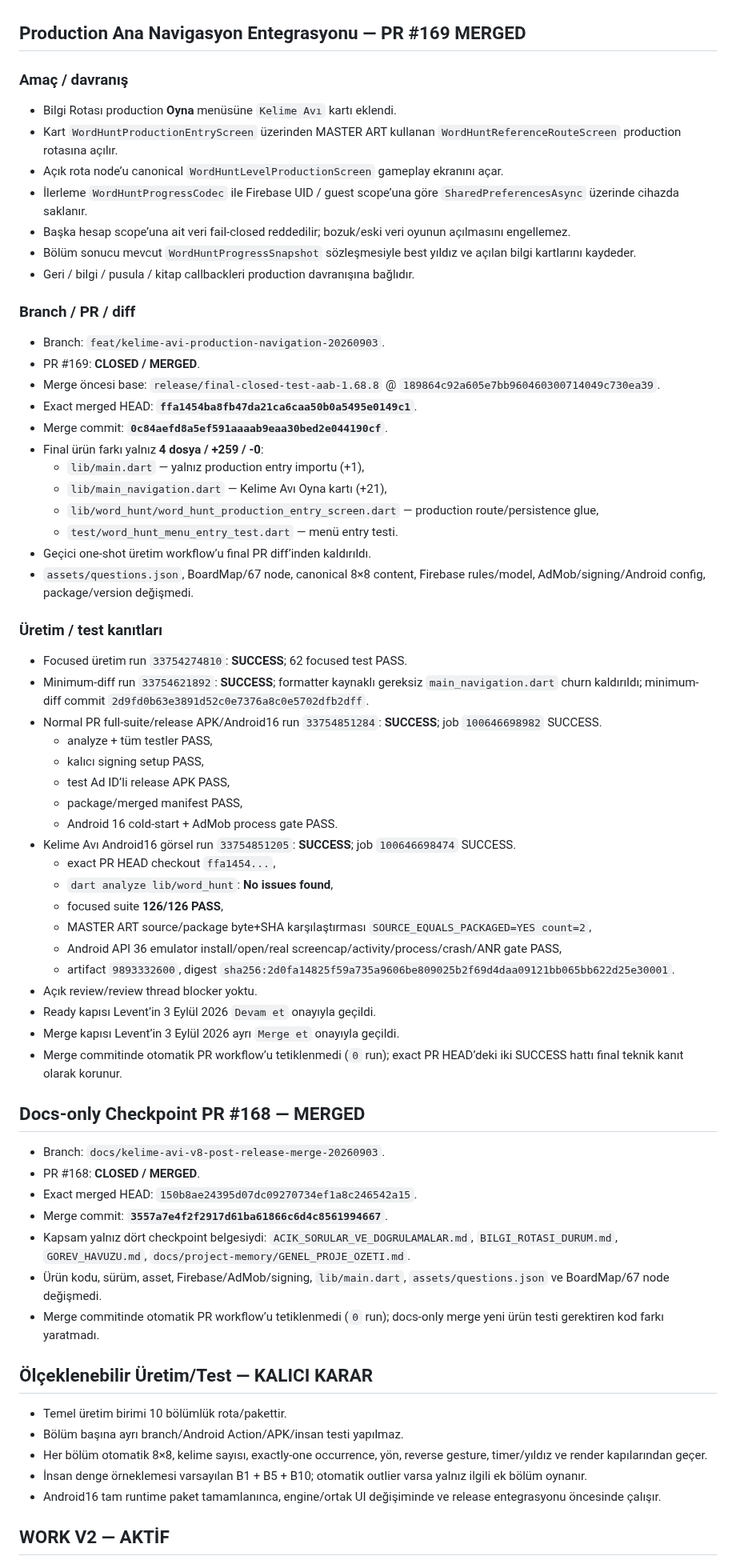
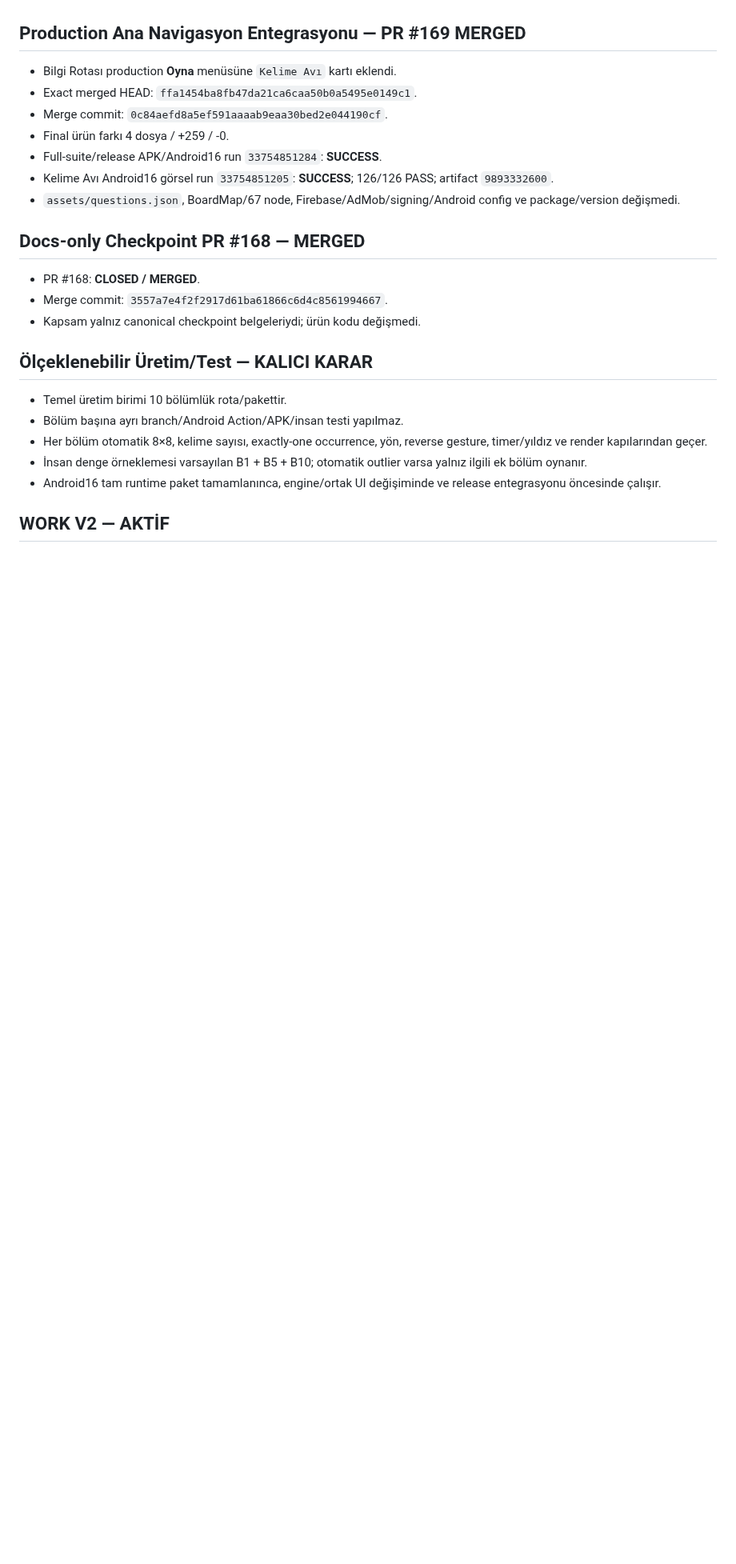
Before and after one commit to LeventuA/BilgiRotasi, a Markdown page: docs/project-memory/GENEL_PROJE_OZETI.md, the part around one of its changes. Shown at 80% size. GitHub-like rendering; blank space fills up the shorter version.

```diff
--- a/docs/project-memory/GENEL_PROJE_OZETI.md
+++ b/docs/project-memory/GENEL_PROJE_OZETI.md
@@ -116,59 +139,19 @@
 
 ## Production Ana Navigasyon Entegrasyonu — PR #169 MERGED
 
-### Amaç / davranış
 - Bilgi Rotası production **Oyna** menüsüne `Kelime Avı` kartı eklendi.
-- Kart `WordHuntProductionEntryScreen` üzerinden MASTER ART kullanan `WordHuntReferenceRouteScreen` production rotasına açılır.
-- Açık rota node’u canonical `WordHuntLevelProductionScreen` gameplay ekranını açar.
-- İlerleme `WordHuntProgressCodec` ile Firebase UID / guest scope’una göre `SharedPreferencesAsync` üzerinde cihazda saklanır.
-- Başka hesap scope’una ait veri fail-closed reddedilir; bozuk/eski veri oyunun açılmasını engellemez.
-- Bölüm sonucu mevcut `WordHuntProgressSnapshot` sözleşmesiyle best yıldız ve açılan bilgi kartlarını kaydeder.
-- Geri / bilgi / pusula / kitap callbackleri production davranışına bağlıdır.
-
-### Branch / PR / diff
-- Branch: `feat/kelime-avi-production-navigation-20260903`.
-- PR #169: **CLOSED / MERGED**.
-- Merge öncesi base: `release/final-closed-test-aab-1.68.8` @ `189864c92a605e7bb960460300714049c730ea39`.
-- Exact merged HEAD: **`ffa1454ba8fb47da21ca6caa50b0a5495e0149c1`**.
-- Merge commit: **`0c84aefd8a5ef591aaaab9eaa30bed2e044190cf`**.
-- Final ürün farkı yalnız **4 dosya / +259 / -0**:
-  - `lib/main.dart` — yalnız production entry importu (+1),
-  - `lib/main_navigation.dart` — Kelime Avı Oyna kartı (+21),
-  - `lib/word_hunt/word_hunt_production_entry_screen.dart` — production route/persistence glue,
-  - `test/word_hunt_menu_entry_test.dart` — menü entry testi.
-- Geçici one-shot üretim workflow’u final PR diff’inden kaldırıldı.
-- `assets/questions.json`, BoardMap/67 node, canonical 8×8 content, Firebase rules/model, AdMob/signing/Android config, package/version değişmedi.
-
-### Üretim / test kanıtları
-- Focused üretim run `33754274810`: **SUCCESS**; 62 focused test PASS.
-- Minimum-diff run `33754621892`: **SUCCESS**; formatter kaynaklı gereksiz `main_navigation.dart` churn kaldırıldı; minimum-diff commit `2d9fd0b63e3891d52c0e7376a8c0e5702dfb2dff`.
-- Normal PR full-suite/release APK/Android16 run `33754851284`: **SUCCESS**; job `100646698982` SUCCESS.
-  - analyze + tüm testler PASS,
-  - kalıcı signing setup PASS,
-  - test Ad ID’li release APK PASS,
-  - package/merged manifest PASS,
-  - Android 16 cold-start + AdMob process gate PASS.
-- Kelime Avı Android16 görsel run `33754851205`: **SUCCESS**; job `100646698474` SUCCESS.
-  - exact PR HEAD checkout `ffa1454...`,
-  - `dart analyze lib/word_hunt`: **No issues found**,
-  - focused suite **126/126 PASS**,
-  - MASTER ART source/package byte+SHA karşılaştırması `SOURCE_EQUALS_PACKAGED=YES count=2`,
-  - Android API 36 emulator install/open/real screencap/activity/process/crash/ANR gate PASS,
-  - artifact `9893332600`, digest `sha256:2d0fa14825f59a735a9606be809025b2f69d4daa09121bb065bb622d25e30001`.
-- Açık review/review thread blocker yoktu.
-- Ready kapısı Levent’in 3 Eylül 2026 `Devam et` onayıyla geçildi.
-- Merge kapısı Levent’in 3 Eylül 2026 ayrı `Merge et` onayıyla geçildi.
-- Merge commitinde otomatik PR workflow’u tetiklenmedi (`0` run); exact PR HEAD’deki iki SUCCESS hattı final teknik kanıt olarak korunur.
+- Exact merged HEAD: `ffa1454ba8fb47da21ca6caa50b0a5495e0149c1`.
+- Merge commit: `0c84aefd8a5ef591aaaab9eaa30bed2e044190cf`.
+- Final ürün farkı 4 dosya / +259 / -0.
+- Full-suite/release APK/Android16 run `33754851284`: **SUCCESS**.
+- Kelime Avı Android16 görsel run `33754851205`: **SUCCESS**; 126/126 PASS; artifact `9893332600`.
+- `assets/questions.json`, BoardMap/67 node, Firebase/AdMob/signing/Android config ve package/version değişmedi.
 
 ## Docs-only Checkpoint PR #168 — MERGED
 
-- Branch: `docs/kelime-avi-v8-post-release-merge-20260903`.
 - PR #168: **CLOSED / MERGED**.
-- Exact merged HEAD: `150b8ae24395d07dc09270734ef1a8c246542a15`.
-- Merge commit: **`3557a7e4f2f2917d61ba61866c6d4c8561994667`**.
-- Kapsam yalnız dört checkpoint belgesiydi: `ACIK_SORULAR_VE_DOGRULAMALAR.md`, `BILGI_ROTASI_DURUM.md`, `GOREV_HAVUZU.md`, `docs/project-memory/GENEL_PROJE_OZETI.md`.
-- Ürün kodu, sürüm, asset, Firebase/AdMob/signing, `lib/main.dart`, `assets/questions.json` ve BoardMap/67 node değişmedi.
-- Merge commitinde otomatik PR workflow’u tetiklenmedi (`0` run); docs-only merge yeni ürün testi gerektiren kod farkı yaratmadı.
+- Merge commit: `3557a7e4f2f2917d61ba61866c6d4c8561994667`.
+- Kapsam yalnız canonical checkpoint belgeleriydi; ürün kodu değişmedi.
 
 ## Ölçeklenebilir Üretim/Test — KALICI KARAR
 
```
Also changed, not shown: other parts of docs/project-memory/GENEL_PROJE_OZETI.md (+43 -21 lines).
